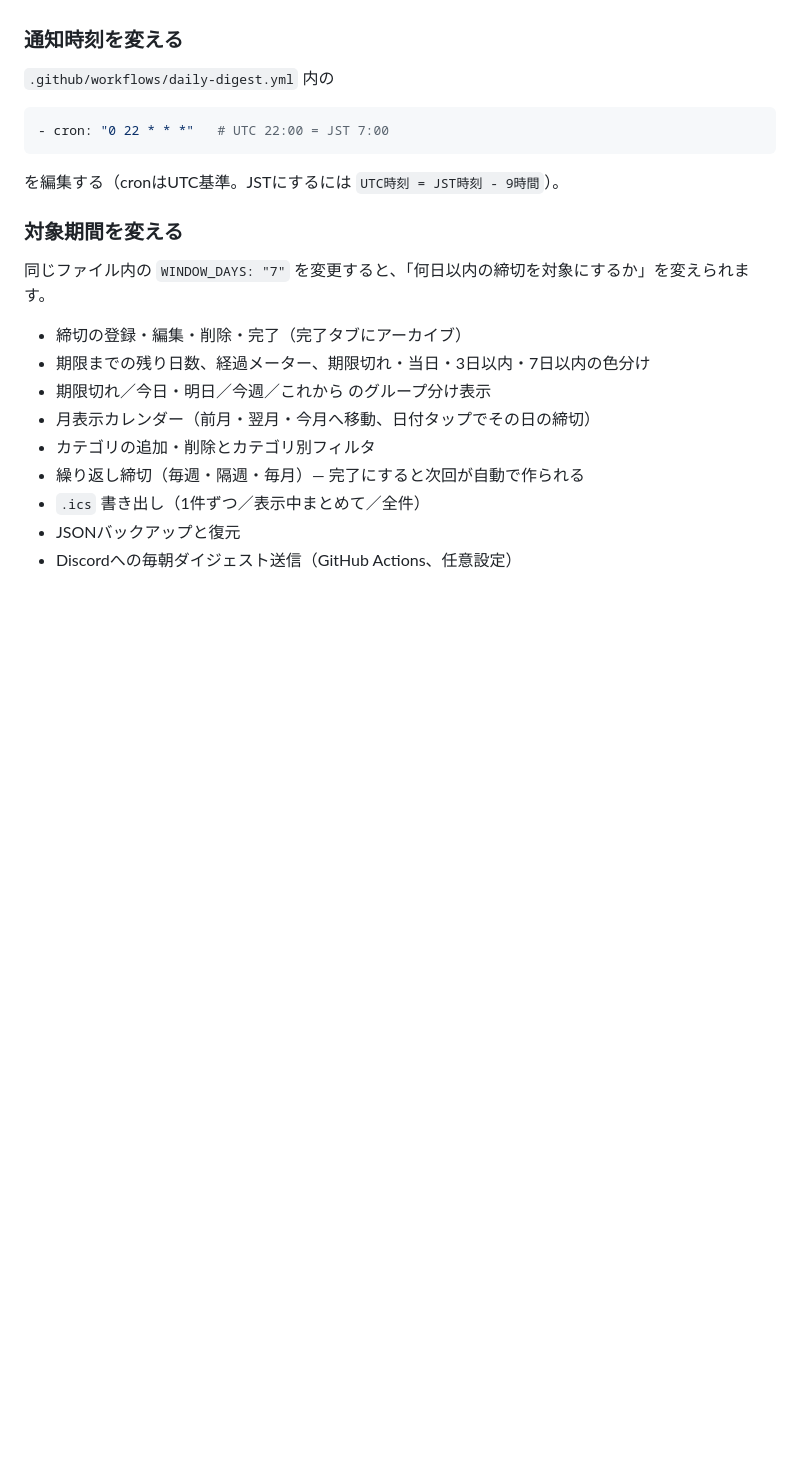
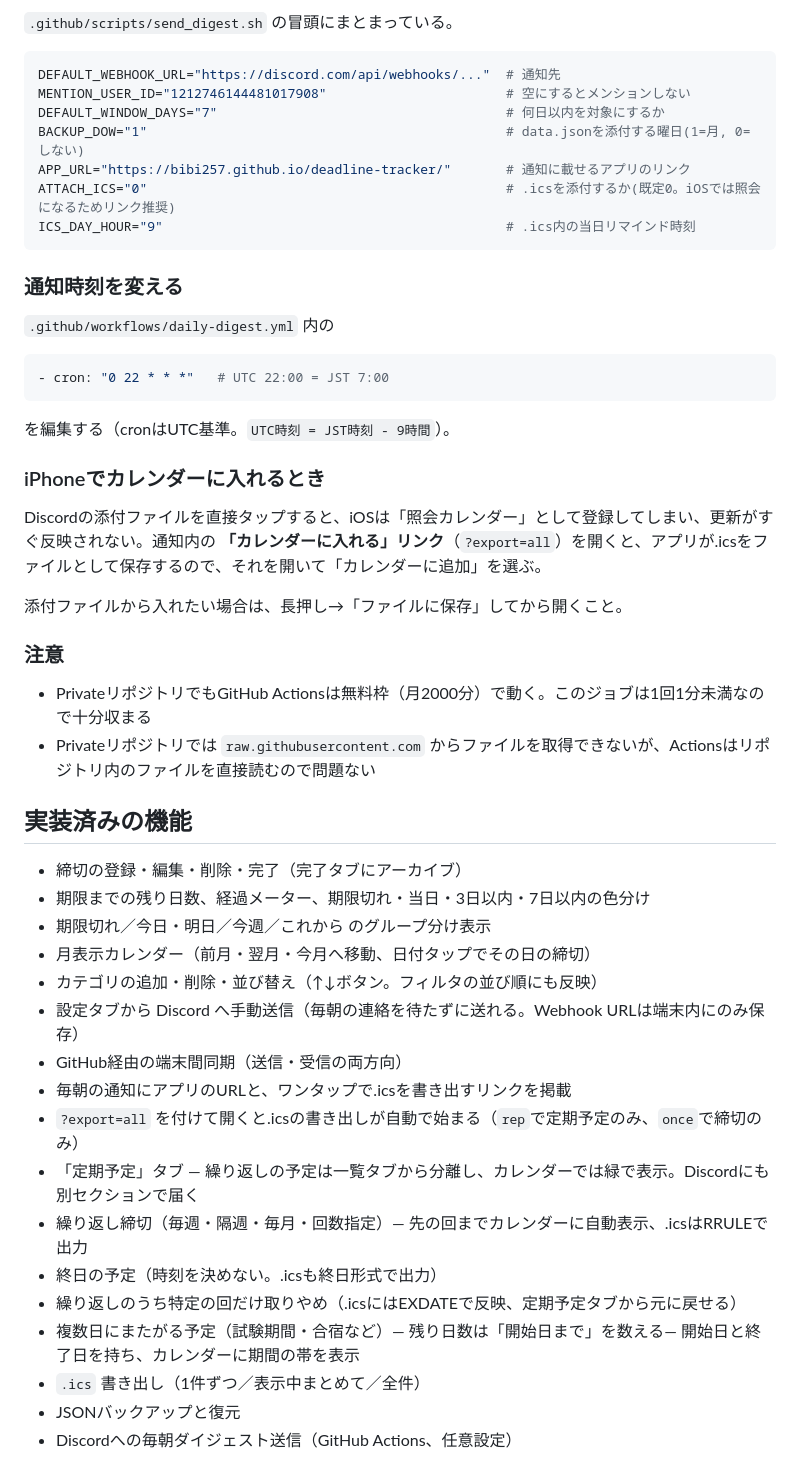
Before and after one commit to bibi257/deadline-tracker, a Markdown page: README.md, the part around one of its changes. Drawn GitHub-style; blank space fills up the shorter version.

Commit message:
Revise README for clarity on data handling
Update README to clarify file structure and backup procedures.

````diff
--- a/README.md
+++ b/README.md
@@ -88,3 +125,14 @@ data.json を読んで、7日以内・期限切れの締切をDiscordへ送信
+`.github/scripts/send_digest.sh` の冒頭にまとまっている。
+
+```bash
+DEFAULT_WEBHOOK_URL="https://discord.com/api/webhooks/..."  # 通知先
+MENTION_USER_ID="1212746144481017908"                       # 空にするとメンションしない
+DEFAULT_WINDOW_DAYS="7"                                     # 何日以内を対象にするか
+BACKUP_DOW="1"                                              # data.jsonを添付する曜日(1=月, 0=しない)
+APP_URL="https://bibi257.github.io/deadline-tracker/"       # 通知に載せるアプリのリンク
+ATTACH_ICS="0"                                              # .icsを添付するか(既定0。iOSでは照会になるためリンク推奨)
+ICS_DAY_HOUR="9"                                            # .ics内の当日リマインド時刻
+```
 
 ### 通知時刻を変える
 
@@ -94,20 +142,37 @@ data.json を読んで、7日以内・期限切れの締切をDiscordへ送信
 - cron: "0 22 * * *"   # UTC 22:00 = JST 7:00
 ```
 
-を編集する（cronはUTC基準。JSTにするには `UTC時刻 = JST時刻 - 9時間`）。
+を編集する（cronはUTC基準。`UTC時刻 = JST時刻 - 9時間`）。
 
-### 対象期間を変える
+### iPhoneでカレンダーに入れるとき
 
-同じファイル内の `WINDOW_DAYS: "7"` を変更すると、「何日以内の締切を対象にするか」を変えられます。
+Discordの添付ファイルを直接タップすると、iOSは「照会カレンダー」として登録してしまい、更新がすぐ反映されない。通知内の **「カレンダーに入れる」リンク**（`?export=all`）を開くと、アプリが.icsをファイルとして保存するので、それを開いて「カレンダーに追加」を選ぶ。
+
+添付ファイルから入れたい場合は、長押し→「ファイルに保存」してから開くこと。
+
+### 注意
+
+- PrivateリポジトリでもGitHub Actionsは無料枠（月2000分）で動く。このジョブは1回1分未満なので十分収まる
+- Privateリポジトリでは `raw.githubusercontent.com` からファイルを取得できないが、Actionsはリポジトリ内のファイルを直接読むので問題ない
 
 
+
+## 実装済みの機能
 
 - 締切の登録・編集・削除・完了（完了タブにアーカイブ）
 - 期限までの残り日数、経過メーター、期限切れ・当日・3日以内・7日以内の色分け
 - 期限切れ／今日・明日／今週／これから のグループ分け表示
 - 月表示カレンダー（前月・翌月・今月へ移動、日付タップでその日の締切）
-- カテゴリの追加・削除とカテゴリ別フィルタ
-- 繰り返し締切（毎週・隔週・毎月）— 完了にすると次回が自動で作られる
+- カテゴリの追加・削除・並び替え（↑↓ボタン。フィルタの並び順にも反映）
+- 設定タブから Discord へ手動送信（毎朝の連絡を待たずに送れる。Webhook URLは端末内にのみ保存）
+- GitHub経由の端末間同期（送信・受信の両方向）
+- 毎朝の通知にアプリのURLと、ワンタップで.icsを書き出すリンクを掲載
+- `?export=all` を付けて開くと.icsの書き出しが自動で始まる（`rep`で定期予定のみ、`once`で締切のみ）
+- 「定期予定」タブ — 繰り返しの予定は一覧タブから分離し、カレンダーでは緑で表示。Discordにも別セクションで届く
+- 繰り返し締切（毎週・隔週・毎月・回数指定）— 先の回までカレンダーに自動表示、.icsはRRULEで出力
+- 終日の予定（時刻を決めない。.icsも終日形式で出力）
+- 繰り返しのうち特定の回だけ取りやめ（.icsにはEXDATEで反映、定期予定タブから元に戻せる）
+- 複数日にまたがる予定（試験期間・合宿など）— 残り日数は「開始日まで」を数える— 開始日と終了日を持ち、カレンダーに期間の帯を表示
 - `.ics` 書き出し（1件ずつ／表示中まとめて／全件）
 - JSONバックアップと復元
 - Discordへの毎朝ダイジェスト送信（GitHub Actions、任意設定）
````
Also changed, not shown: other parts of README.md (+73 -32 lines).
